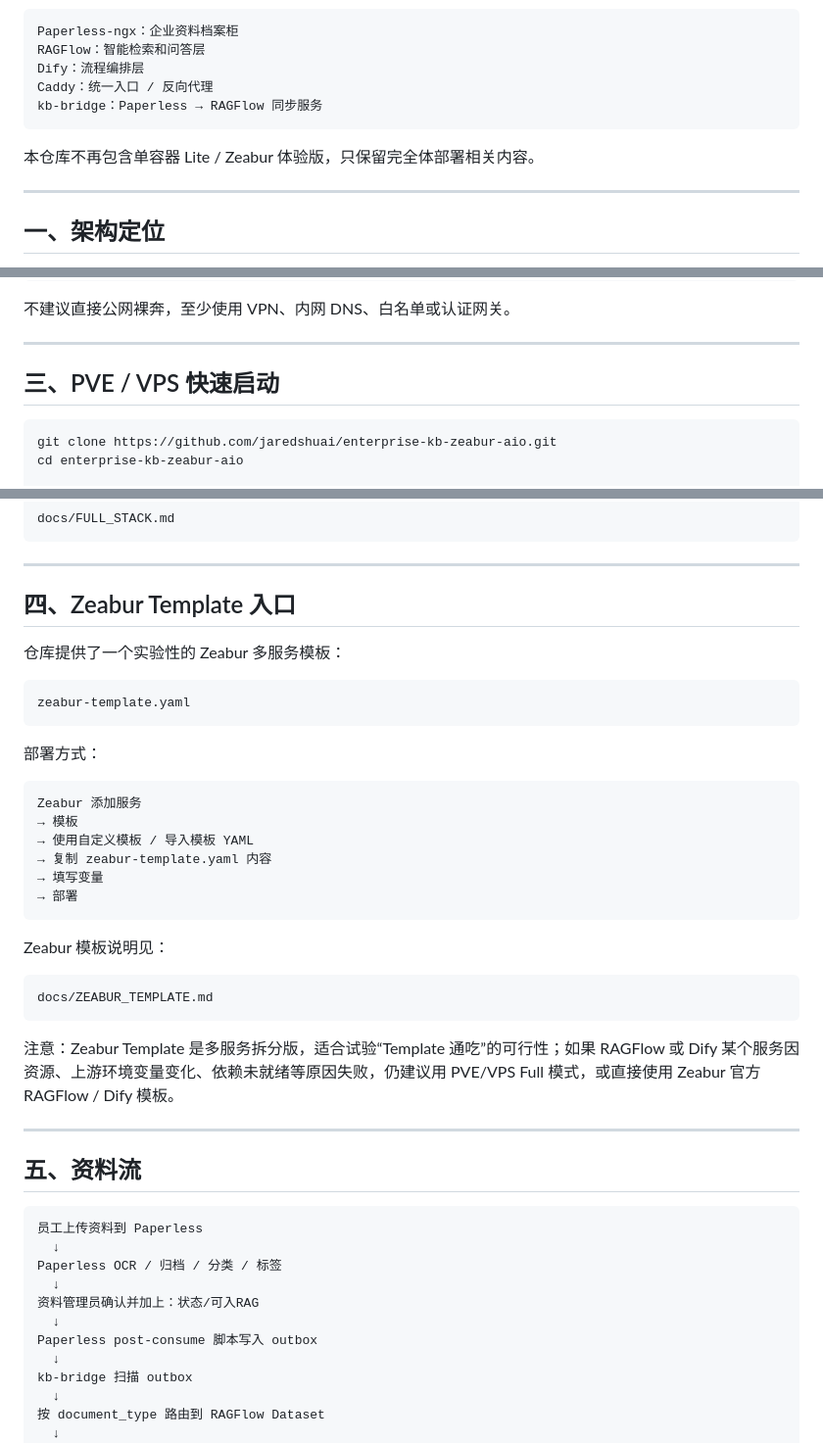
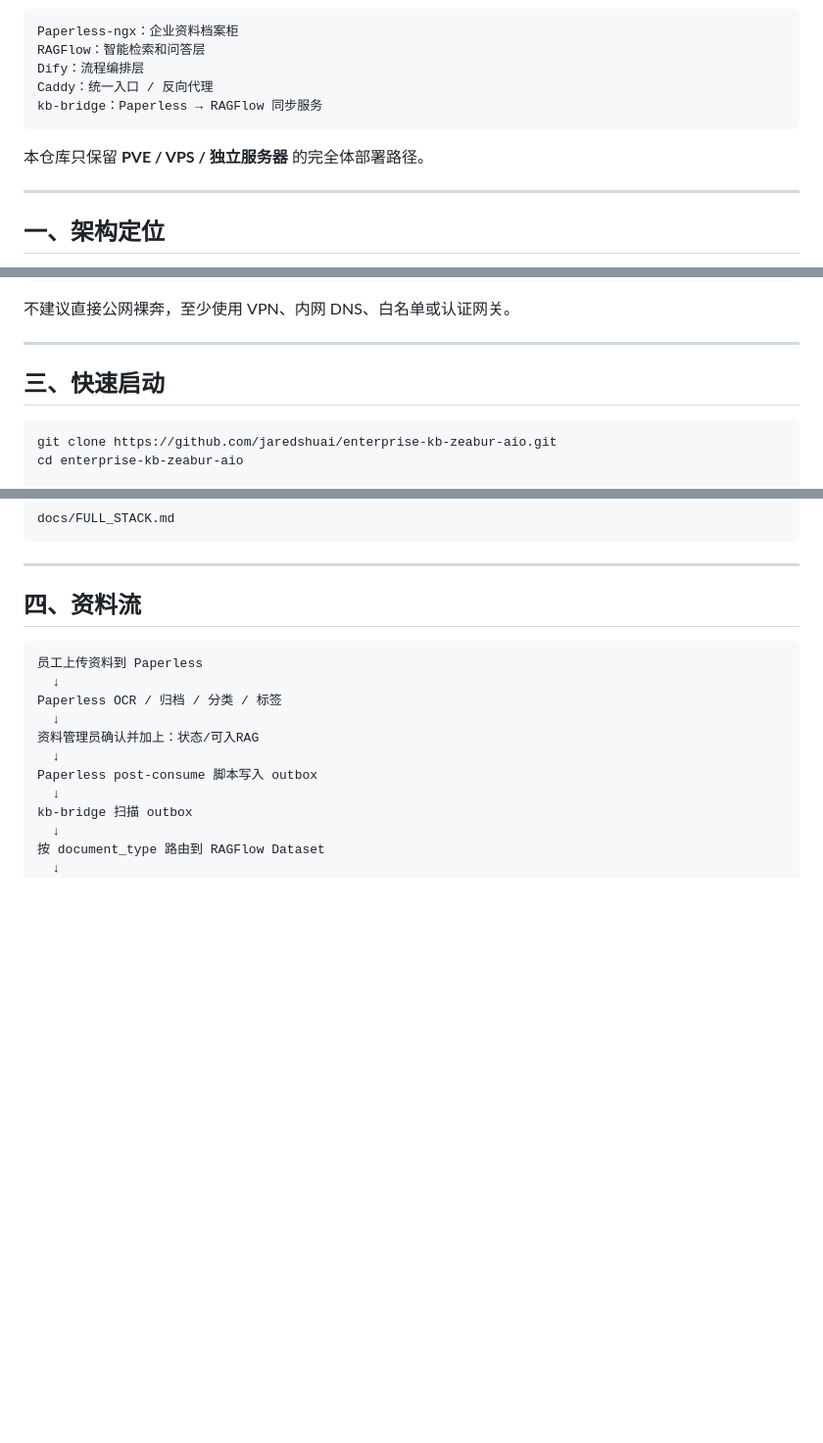
Before and after one commit to jaredshuai/enterprise-kb-zeabur-aio, a Markdown page: README.md, 3 parts joined by grey strips. Shown at 98% size. Rendered like a GitHub page; blank space fills up the shorter version.

Commit message:
remove zeabur references from readme

````diff
--- a/README.md
+++ b/README.md
@@ -10,7 +10,7 @@ Caddy：统一入口 / 反向代理
 kb-bridge：Paperless → RAGFlow 同步服务
 ```
 
-本仓库不再包含单容器 Lite / Zeabur 体验版，只保留完全体部署相关内容。
+本仓库只保留 **PVE / VPS / 独立服务器** 的完全体部署路径。
 
 ---
 
@@ -57,7 +57,7 @@ Docker + Docker Compose v2
 
 ---
 
-## 三、PVE / VPS 快速启动
+## 三、快速启动
 
 ```bash
 git clone https://github.com/jaredshuai/enterprise-kb-zeabur-aio.git
@@ -85,36 +85,7 @@ docs/FULL_STACK.md
 
 ---
 
-## 四、Zeabur Template 入口
-
-仓库提供了一个实验性的 Zeabur 多服务模板：
-
-```text
-zeabur-template.yaml
-```
-
-部署方式：
-
-```text
-Zeabur 添加服务
-→ 模板
-→ 使用自定义模板 / 导入模板 YAML
-→ 复制 zeabur-template.yaml 内容
-→ 填写变量
-→ 部署
-```
-
-Zeabur 模板说明见：
-
-```text
-docs/ZEABUR_TEMPLATE.md
-```
-
-注意：Zeabur Template 是多服务拆分版，适合试验“Template 通吃”的可行性；如果 RAGFlow 或 Dify 某个服务因资源、上游环境变量变化、依赖未就绪等原因失败，仍建议用 PVE/VPS Full 模式，或直接使用 Zeabur 官方 RAGFlow / Dify 模板。
-
----
-
-## 五、资料流
+## 四、资料流
 
 ```text
 员工上传资料到 Paperless
````
Also changed, not shown: other parts of README.md (+5 -9 lines).
